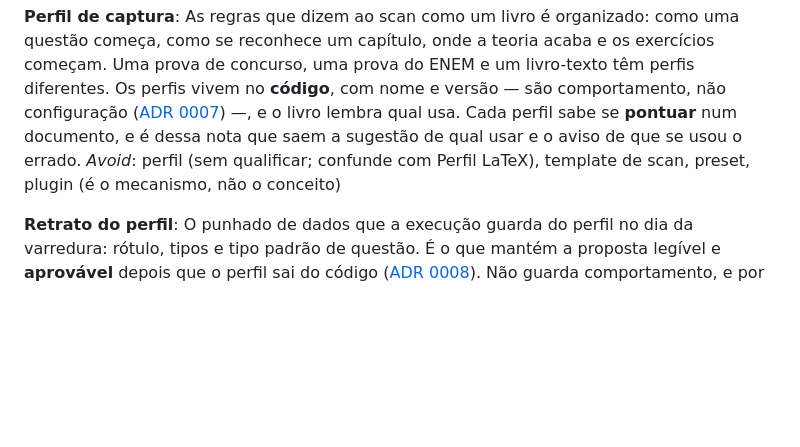
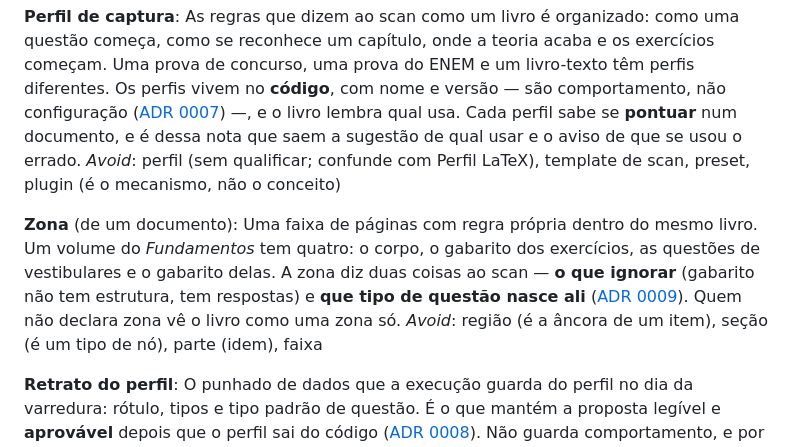
Before and after one commit to ChicoFigueiredo/LatexBookBank, a Markdown page: CONTEXT.md, the part around the change. Drawn GitHub-style; blank space fills up the shorter version.

```diff
--- a/CONTEXT.md
+++ b/CONTEXT.md
@@ -192,6 +192,14 @@ saem a sugestão de qual usar e o aviso de que se usou o errado.
 _Avoid_: perfil (sem qualificar; confunde com Perfil LaTeX), template de scan, preset, plugin
 (é o mecanismo, não o conceito)
 
+**Zona** (de um documento):
+Uma faixa de páginas com regra própria dentro do mesmo livro. Um volume do *Fundamentos* tem
+quatro: o corpo, o gabarito dos exercícios, as questões de vestibulares e o gabarito delas. A
+zona diz duas coisas ao scan — **o que ignorar** (gabarito não tem estrutura, tem respostas) e
+**que tipo de questão nasce ali** ([ADR 0009](docs/adr/0009-a-zona-do-documento.md)). Quem não
+declara zona vê o livro como uma zona só.
+_Avoid_: região (é a âncora de um item), seção (é um tipo de nó), parte (idem), faixa
+
 **Retrato do perfil**:
 O punhado de dados que a execução guarda do perfil no dia da varredura: rótulo, tipos e tipo
 padrão de questão. É o que mantém a proposta legível e **aprovável** depois que o perfil sai do
```
Also changed, not shown: docs/_atual/_checklist.md (+53 -18 lines), docs/adr/0009-a-zona-do-documento.md (added, +64 -0 lines).
